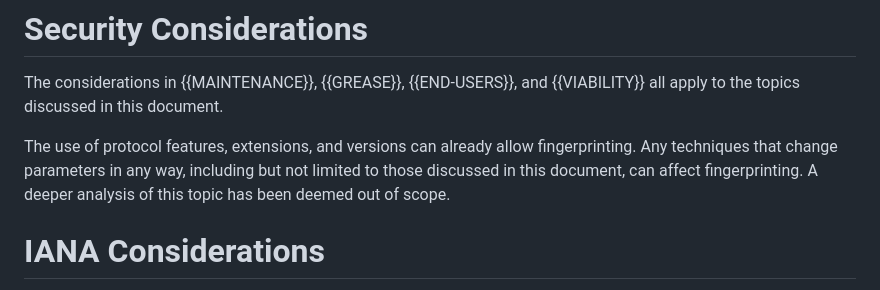
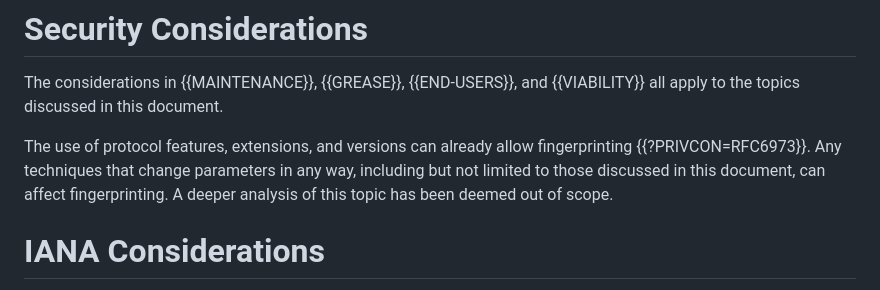
Before and after one commit to intarchboard/draft-protocol-greasing, a Markdown page: draft-edm-protocol-greasing.md, the part around the change. Rendered like a GitHub page.

Commit message:
Add fingerprinting reference (#29)
Not sure if there is a better one

Signed-off-by: Dave Thaler <dthaler1968@gmail.com>

```diff
--- a/draft-edm-protocol-greasing.md
+++ b/draft-edm-protocol-greasing.md
@@ -193,7 +193,7 @@ The considerations in {{MAINTENANCE}}, {{GREASE}}, {{END-USERS}}, and
 {{VIABILITY}} all apply to the topics discussed in this document.
 
 The use of protocol features, extensions, and versions can already allow
-fingerprinting. Any techniques that change parameters  in any way, including but
+fingerprinting {{?PRIVCON=RFC6973}}. Any techniques that change parameters  in any way, including but
 not limited to those discussed in this document, can affect fingerprinting. A
 deeper analysis of this topic has been deemed out of scope.
 
```
